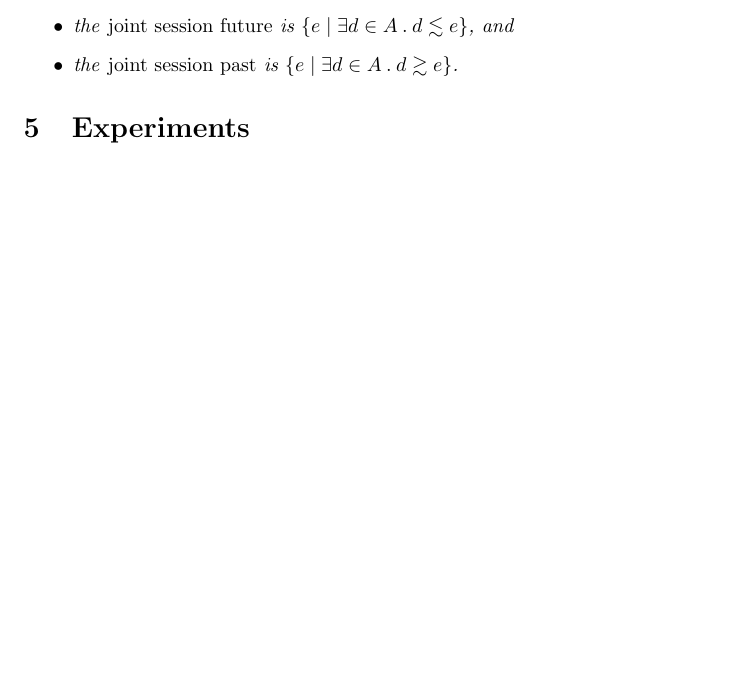
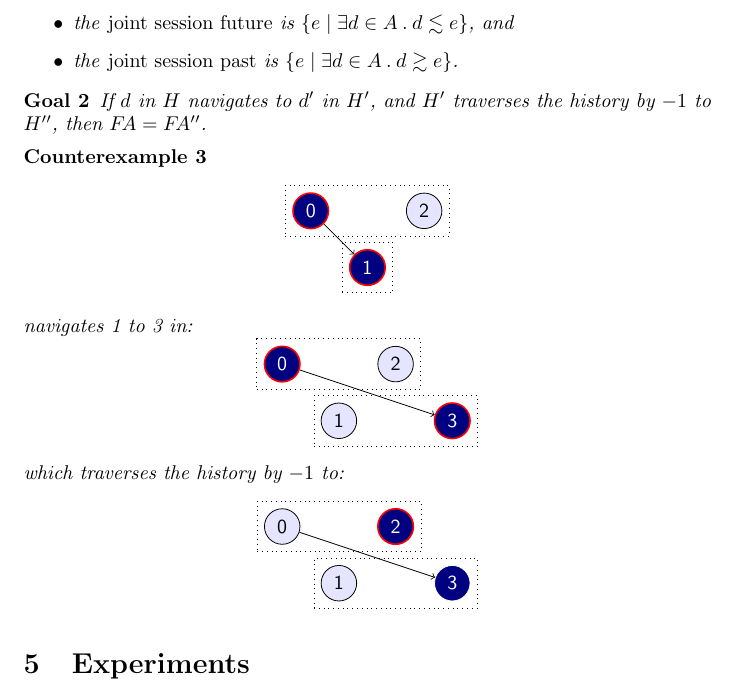
Before and after one commit to cbrewster/ServoNavigation, a LaTeX paper (notes/notes.tex): part of page 5 of 5, cut so that both start at the same text, the shorter picture padded with empty space. Compiled offline with pdfLaTeX.

Commit message:
Navigate-then-back example in the notes.

```diff
--- a/notes/notes.tex
+++ b/notes/notes.tex
@@ -287,6 +287,43 @@ Define:
 \end{itemize}
 \end{patch}
 
+\begin{goal}
+  If $\aDoc$ in $\aNH$ navigates to $\aDoc'$ in $\aNH'$,
+  and $\aNH'$ traverses the history by $-1$ to $\aNH''$,
+  then $\FullyActive=\FullyActive''$.
+\end{goal}
+
+\begin{counterexample}
+  \[\begin{tikzpicture}
+    \node[doc,active,fully](0) at (0,0){0};
+    \node[doc,active,fully](1) at (1,-1){1};
+    \node[doc](2) at (2,0){2};
+    \node[draw,dotted,fit=(0)(2)] {};
+    \node[draw,dotted,fit=(1)]{};
+    \draw[->](0)--(1);
+  \end{tikzpicture}\]
+  navigates 1 to 3 in:
+  \[\begin{tikzpicture}
+    \node[doc,active,fully](0) at (0,0){0};
+    \node[doc](1) at (1,-1){1};
+    \node[doc](2) at (2,0){2};
+    \node[doc,active,fully](3) at (3,-1){3};
+    \node[draw,dotted,fit=(0)(2)] {};
+    \node[draw,dotted,fit=(1)(3)]{};
+    \draw[->](0)--(3);
+  \end{tikzpicture}\]
+  which traverses the history by $-1$ to:
+  \[\begin{tikzpicture}
+    \node[doc](0) at (0,0){0};
+    \node[doc](1) at (1,-1){1};
+    \node[doc,active,fully](2) at (2,0){2};
+    \node[doc,active](3) at (3,-1){3};
+    \node[draw,dotted,fit=(0)(2)] {};
+    \node[draw,dotted,fit=(1)(3)]{};
+    \draw[->](0)--(3);
+  \end{tikzpicture}\]
+\end{counterexample}
+
 \section{Experiments}
 
 [A write-up of CGB's experiments with how different browsers handle navigation.]
```
Also changed, not shown: notes/notes.pdf.
